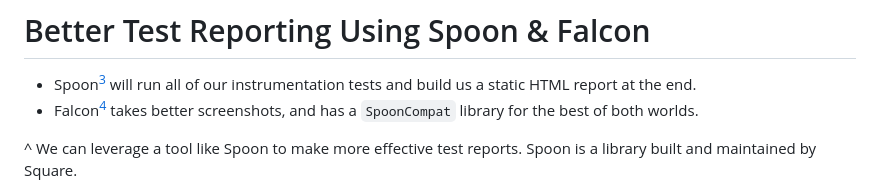
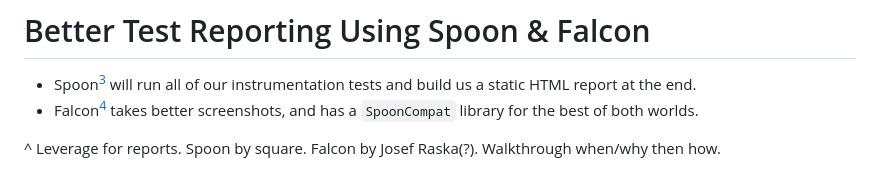
Before and after one commit to AdamMc331/EspressoPatronum, a Markdown page: presentation/EspressoPatronum.md, the part around one of its changes. Drawn GitHub-style.

```diff
--- a/presentation/EspressoPatronum.md
+++ b/presentation/EspressoPatronum.md
@@ -410,7 +410,7 @@ fun testMissingEmailError() {
  - Spoon[^3] will run all of our instrumentation tests and build us a static HTML report at the end.
  - Falcon[^4] takes better screenshots, and has a `SpoonCompat` library for the best of both worlds.
 
-^ We can leverage a tool like Spoon to make more effective test reports. Spoon is a library built and maintained by Square.
+^ Leverage for reports. Spoon by square. Falcon by Josef Raska(?). Walkthrough when/why then how.
 
 [^3]: https://github.com/square/spoon
 
```
Also changed, not shown: other parts of presentation/EspressoPatronum.md (+4 -6 lines), presentation/images/incorrect_full_name.png, presentation/images/opt_in_preview.jpeg (added), presentation/images/opt_in_preview.png (deleted), presentation/images/spoon_overview.png, 1 other file.
